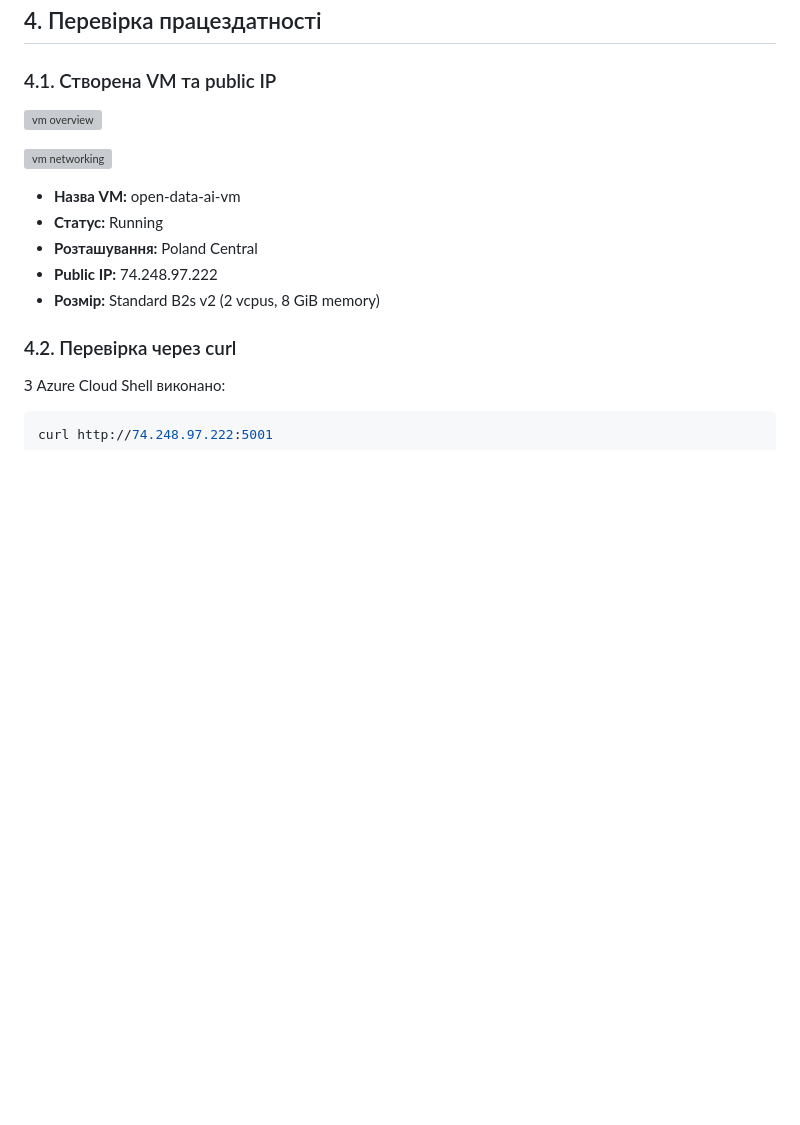
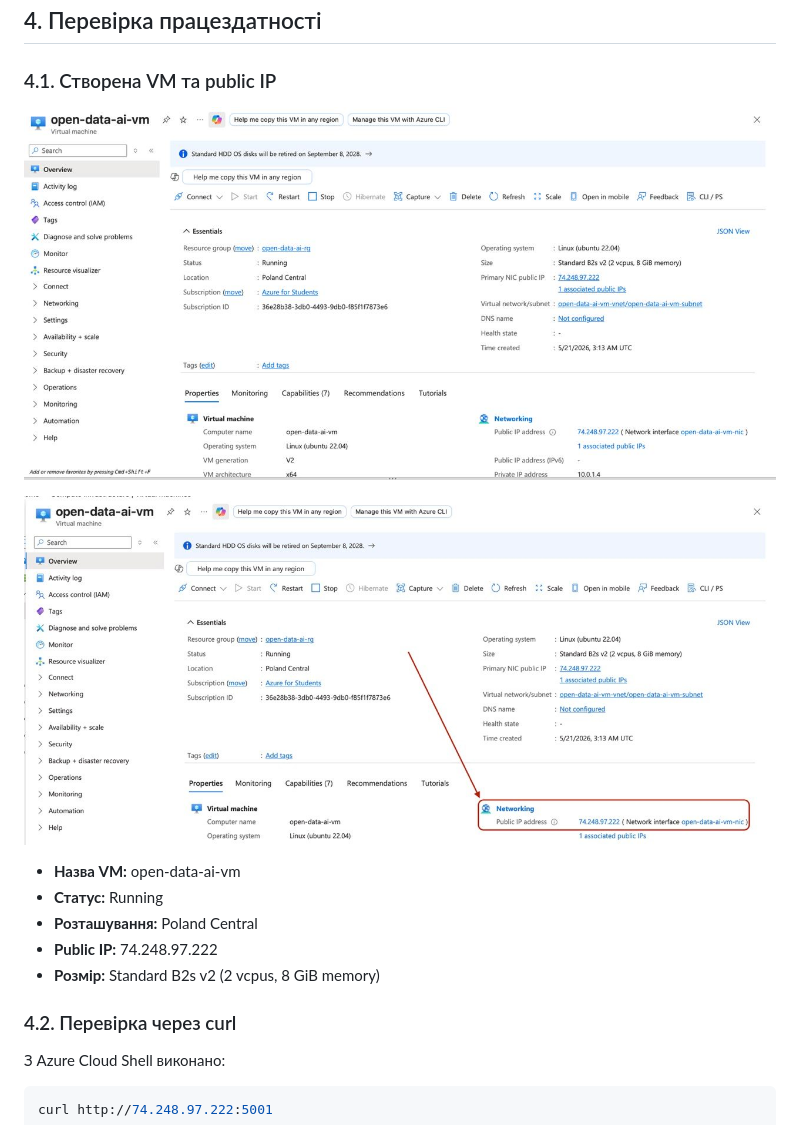
Before and after one commit to maksym-hrytsyshyn/open-data-ai-analytics, a Markdown page: reports/REPORT4.md, the part around one of its changes. Rendered like a GitHub page; blank space fills up the shorter version; grey boxes are pictures that could not be loaded.

```diff
--- a/reports/REPORT4.md
+++ b/reports/REPORT4.md
@@ -125,9 +125,9 @@ else:
 
 ### 4.1. Створена VM та public IP
 
-![vm overview](reports/screenshots/vm_overview.jpeg)
+![vm overview](screenshots/vm_overview.jpeg)
 
-![vm networking](reports/screenshots/vm_networking.jpeg)
+![vm networking](screenshots/vm_networking.jpeg)
 
 - **Назва VM:** open-data-ai-vm
 - **Статус:** Running
```
Also changed, not shown: other parts of reports/REPORT4.md (+5 -5 lines).
